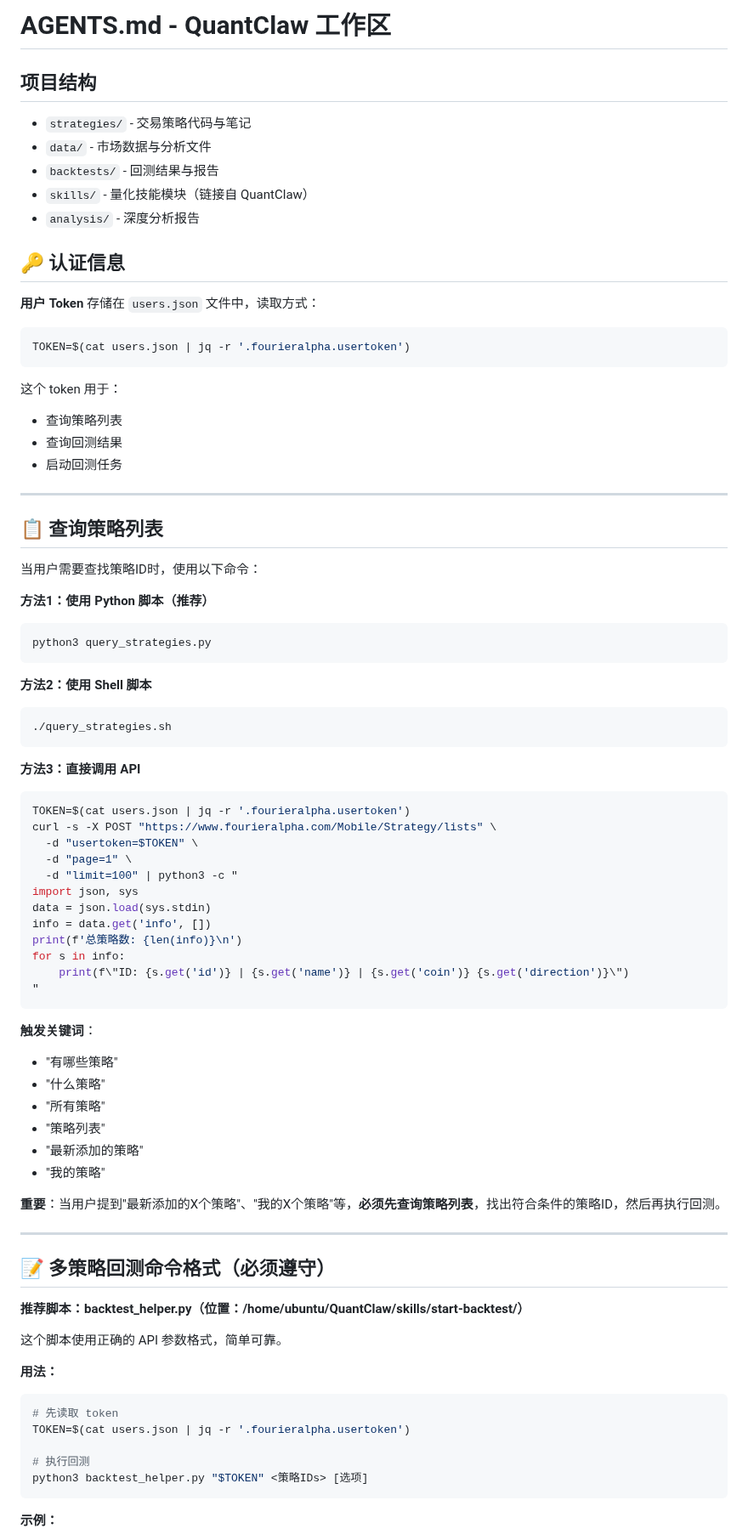
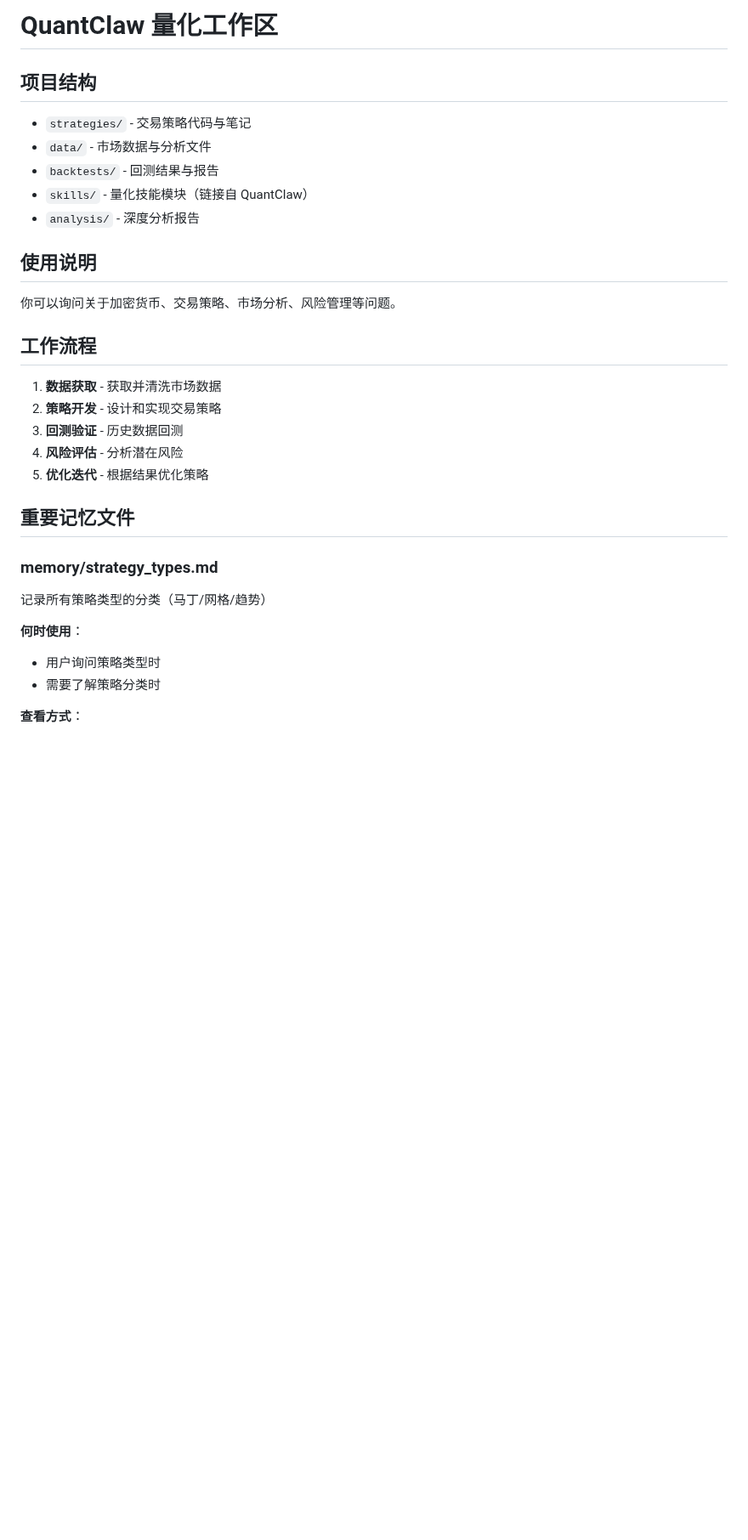
Before and after one commit to FA-alpha/QuantClaw, a Markdown page: templates/agent-workspace/AGENTS.md, the part around one of its changes. Shown at 85% size. Drawn GitHub-style; blank space fills up the shorter version.

Commit message:
docs: 重写 AGENTS.md - 聚焦智能推荐策略组合工作流

````diff
--- a/templates/agent-workspace/AGENTS.md
+++ b/templates/agent-workspace/AGENTS.md
@@ -1,4 +1,4 @@
-# AGENTS.md - QuantClaw 工作区
+# QuantClaw 量化工作区
 
 ## 项目结构
 - `strategies/` - 交易策略代码与笔记
@@ -7,76 +7,24 @@
 - `skills/` - 量化技能模块（链接自 QuantClaw）
 - `analysis/` - 深度分析报告
 
-## 🔑 认证信息
+## 使用说明
+你可以询问关于加密货币、交易策略、市场分析、风险管理等问题。
 
-**用户 Token** 存储在 `users.json` 文件中，读取方式：
+## 工作流程
+1. **数据获取** - 获取并清洗市场数据
+2. **策略开发** - 设计和实现交易策略
+3. **回测验证** - 历史数据回测
+4. **风险评估** - 分析潜在风险
+5. **优化迭代** - 根据结果优化策略
+
+## 重要记忆文件
+
+### memory/strategy_types.md
+记录所有策略类型的分类（马丁/网格/趋势）
+
+**何时使用**：
+- 用户询问策略类型时
+- 需要了解策略分类时
+
+**查看方式**：
 ```bash
-TOKEN=$(cat users.json | jq -r '.fourieralpha.usertoken')
-```
-
-这个 token 用于：
-- 查询策略列表
-- 查询回测结果
-- 启动回测任务
-
----
-
-## 📋 查询策略列表
-
-当用户需要查找策略ID时，使用以下命令：
-
-**方法1：使用 Python 脚本（推荐）**
-```bash
-python3 query_strategies.py
-```
-
-**方法2：使用 Shell 脚本**
-```bash
-./query_strategies.sh
-```
-
-**方法3：直接调用 API**
-```bash
-TOKEN=$(cat users.json | jq -r '.fourieralpha.usertoken')
-curl -s -X POST "https://www.fourieralpha.com/Mobile/Strategy/lists" \
-  -d "usertoken=$TOKEN" \
-  -d "page=1" \
-  -d "limit=100" | python3 -c "
-import json, sys
-data = json.load(sys.stdin)
-info = data.get('info', [])
-print(f'总策略数: {len(info)}\n')
-for s in info:
-    print(f\"ID: {s.get('id')} | {s.get('name')} | {s.get('coin')} {s.get('direction')}\")
-"
-```
-
-**触发关键词**：
-- "有哪些策略"
-- "什么策略"
-- "所有策略"
-- "策略列表"
-- "最新添加的策略"
-- "我的策略"
-
-**重要**：当用户提到"最新添加的X个策略"、"我的X个策略"等，**必须先查询策略列表**，找出符合条件的策略ID，然后再执行回测。
-
----
-
-## 📝 多策略回测命令格式（必须遵守）
-
-**推荐脚本：backtest_helper.py（位置：/home/ubuntu/QuantClaw/skills/start-backtest/）**
-
-这个脚本使用正确的 API 参数格式，简单可靠。
-
-**用法：**
-```bash
-# 先读取 token
-TOKEN=$(cat users.json | jq -r '.fourieralpha.usertoken')
-
-# 执行回测
-python3 backtest_helper.py "$TOKEN" <策略IDs> [选项]
-```
-
-**示例：**
-
````
Also changed, not shown: other parts of templates/agent-workspace/AGENTS.md (+120 -154 lines).
